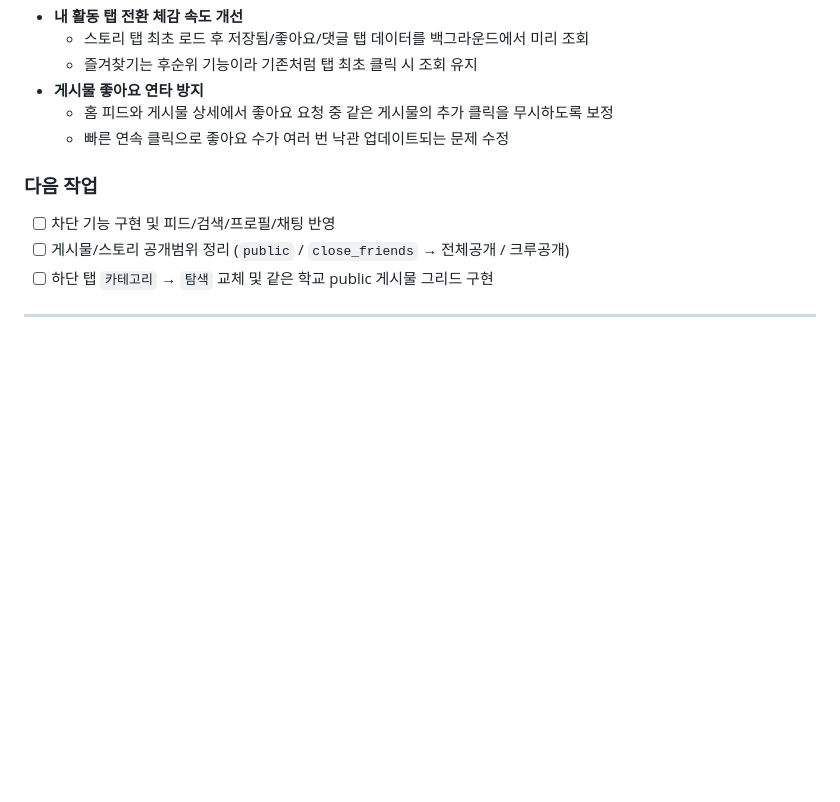
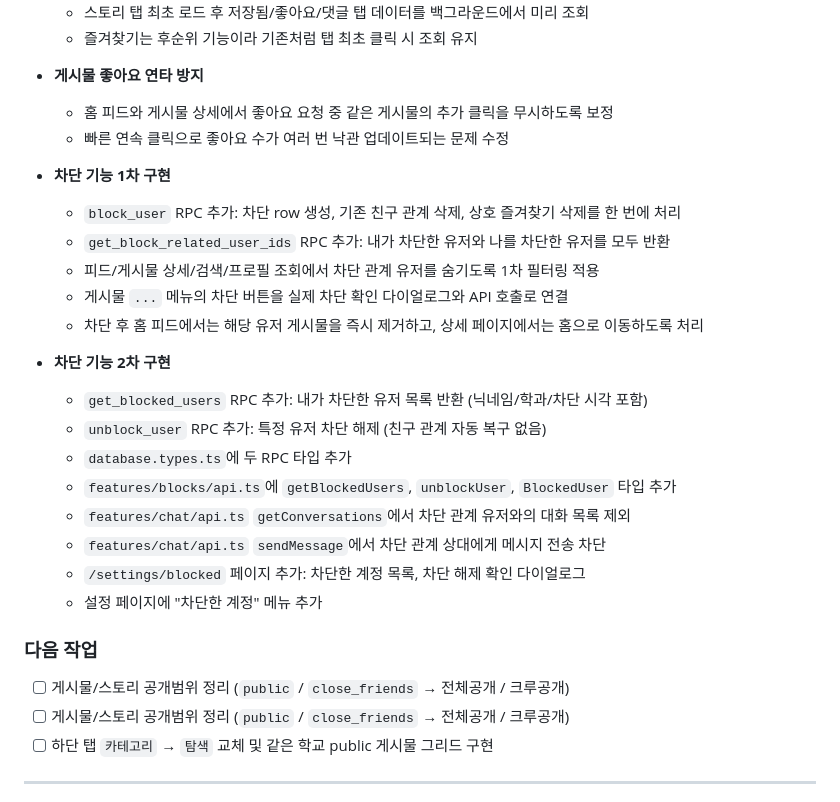
Before and after one commit to i-just-wokeup/univer, a Markdown page: docs/WORKLOG.md, the part around the change. GitHub-like rendering; blank space fills up the shorter version.

```diff
--- a/docs/WORKLOG.md
+++ b/docs/WORKLOG.md
@@ -18,9 +18,25 @@
 - **게시물 좋아요 연타 방지**
   - 홈 피드와 게시물 상세에서 좋아요 요청 중 같은 게시물의 추가 클릭을 무시하도록 보정
   - 빠른 연속 클릭으로 좋아요 수가 여러 번 낙관 업데이트되는 문제 수정
+- **차단 기능 1차 구현**
+  - `block_user` RPC 추가: 차단 row 생성, 기존 친구 관계 삭제, 상호 즐겨찾기 삭제를 한 번에 처리
+  - `get_block_related_user_ids` RPC 추가: 내가 차단한 유저와 나를 차단한 유저를 모두 반환
+  - 피드/게시물 상세/검색/프로필 조회에서 차단 관계 유저를 숨기도록 1차 필터링 적용
+  - 게시물 `...` 메뉴의 차단 버튼을 실제 차단 확인 다이얼로그와 API 호출로 연결
+  - 차단 후 홈 피드에서는 해당 유저 게시물을 즉시 제거하고, 상세 페이지에서는 홈으로 이동하도록 처리
+
+- **차단 기능 2차 구현**
+  - `get_blocked_users` RPC 추가: 내가 차단한 유저 목록 반환 (닉네임/학과/차단 시각 포함)
+  - `unblock_user` RPC 추가: 특정 유저 차단 해제 (친구 관계 자동 복구 없음)
+  - `database.types.ts`에 두 RPC 타입 추가
+  - `features/blocks/api.ts`에 `getBlockedUsers`, `unblockUser`, `BlockedUser` 타입 추가
+  - `features/chat/api.ts` `getConversations`에서 차단 관계 유저와의 대화 목록 제외
+  - `features/chat/api.ts` `sendMessage`에서 차단 관계 상대에게 메시지 전송 차단
+  - `/settings/blocked` 페이지 추가: 차단한 계정 목록, 차단 해제 확인 다이얼로그
+  - 설정 페이지에 "차단한 계정" 메뉴 추가
 
 ### 다음 작업
-- [ ] 차단 기능 구현 및 피드/검색/프로필/채팅 반영
+- [ ] 게시물/스토리 공개범위 정리 (`public` / `close_friends` → 전체공개 / 크루공개)
 - [ ] 게시물/스토리 공개범위 정리 (`public` / `close_friends` → 전체공개 / 크루공개)
 - [ ] 하단 탭 `카테고리` → `탐색` 교체 및 같은 학교 public 게시물 그리드 구현
 
```
Also changed, not shown: docs/DATABASE.md (+10 -2 lines), docs/PLAN.md (+7 -4 lines).
